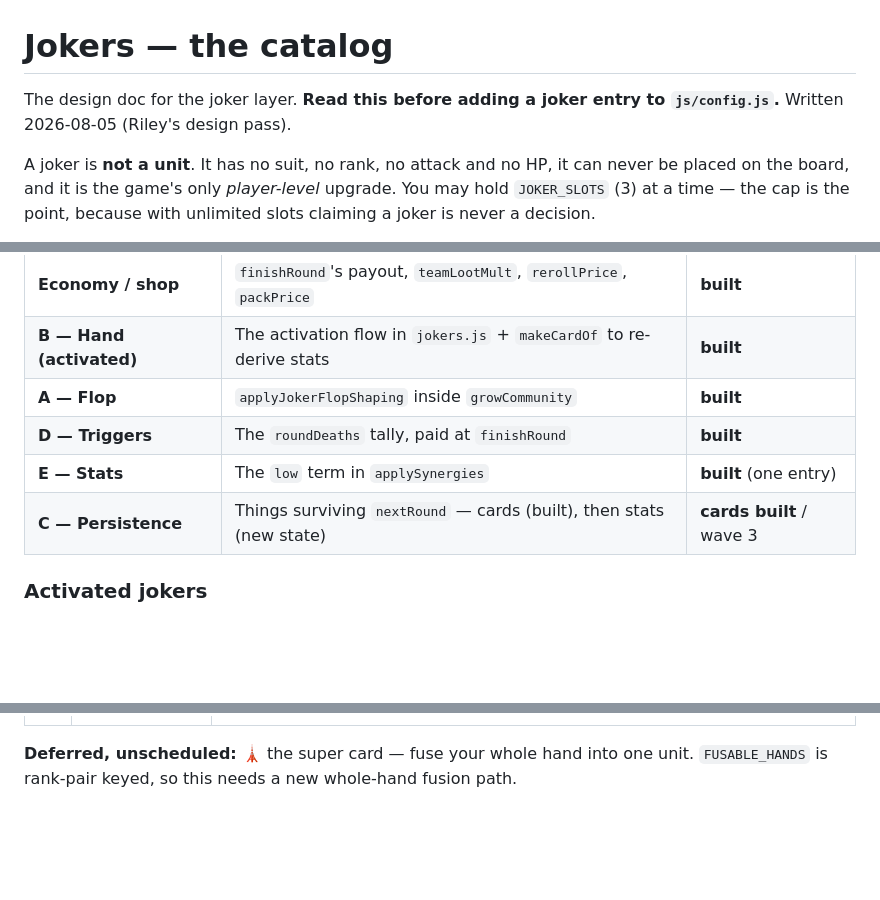
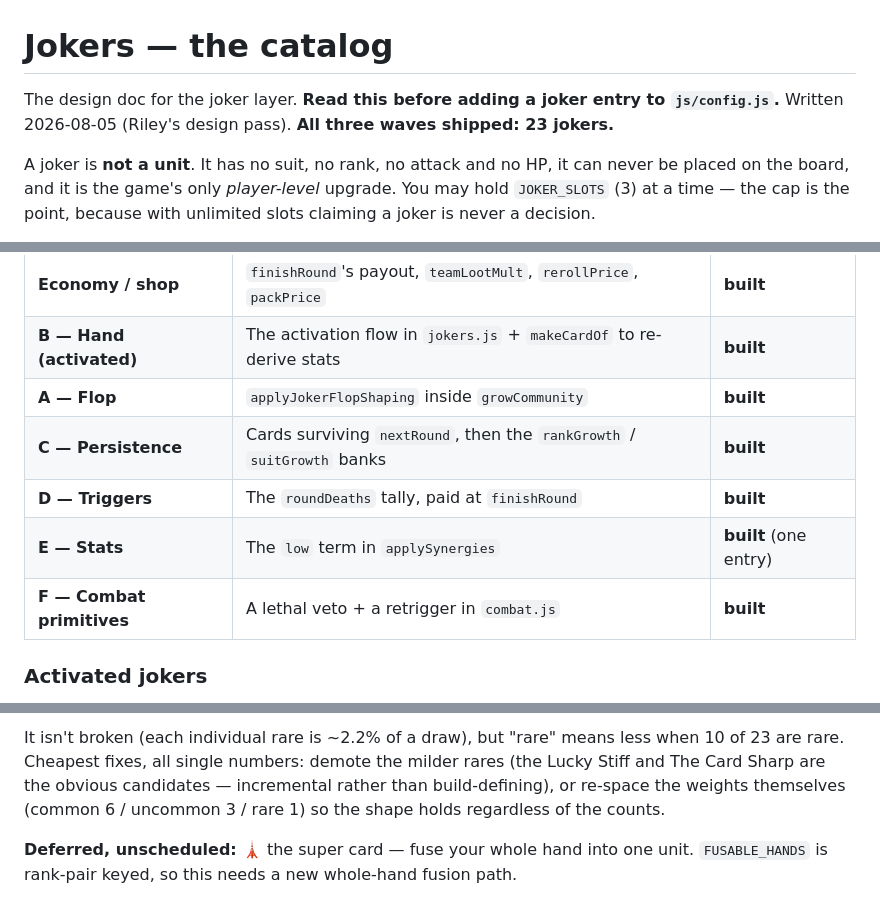
Before and after one commit to Cannoli1212/autochess, a Markdown page: JOKERS.md, 3 parts joined by grey strips. GitHub-like rendering; blank space fills up the shorter version.

```diff
--- a/JOKERS.md
+++ b/JOKERS.md
@@ -1,7 +1,7 @@
 # Jokers — the catalog
 
 The design doc for the joker layer. **Read this before adding a joker entry to
-`js/config.js`.** Written 2026-08-05 (Riley's design pass).
+`js/config.js`.** Written 2026-08-05 (Riley's design pass). **All three waves shipped: 23 jokers.**
 
 A joker is **not a unit**. It has no suit, no rank, no attack and no HP, it can never be placed on the
 board, and it is the game's only *player-level* upgrade. You may hold `JOKER_SLOTS` (3) at a time — the
@@ -94,9 +94,10 @@ family. That's the build order.
 | **Economy / shop** | `finishRound`'s payout, `teamLootMult`, `rerollPrice`, `packPrice` | **built** |
 | **B — Hand (activated)** | The activation flow in `jokers.js` + `makeCardOf` to re-derive stats | **built** |
 | **A — Flop** | `applyJokerFlopShaping` inside `growCommunity` | **built** |
+| **C — Persistence** | Cards surviving `nextRound`, then the `rankGrowth` / `suitGrowth` banks | **built** |
 | **D — Triggers** | The `roundDeaths` tally, paid at `finishRound` | **built** |
 | **E — Stats** | The `low` term in `applySynergies` | **built** (one entry) |
-| **C — Persistence** | Things surviving `nextRound` — cards (built), then stats (new state) | **cards built** / wave 3 |
+| **F — Combat primitives** | A lethal veto + a retrigger in `combat.js` | **built** |
 
 ### Activated jokers
 
@@ -243,3 +301,7 @@ Wave 3 takes the catalog from **18 to ~24** and is the first wave where nothing
+It isn't broken (each individual rare is ~2.2% of a draw), but "rare" means less when 10 of 23 are
+rare. Cheapest fixes, all single numbers: demote the milder rares (the Lucky Stiff and The Card Sharp
+are the obvious candidates — incremental rather than build-defining), or re-space the weights
+themselves (common 6 / uncommon 3 / rare 1) so the shape holds regardless of the counts.
 
 **Deferred, unscheduled:** 🗼 the super card — fuse your whole hand into one unit. `FUSABLE_HANDS` is
 rank-pair keyed, so this needs a new whole-hand fusion path.
```
Also changed, not shown: other parts of JOKERS.md (+65 -8 lines).
